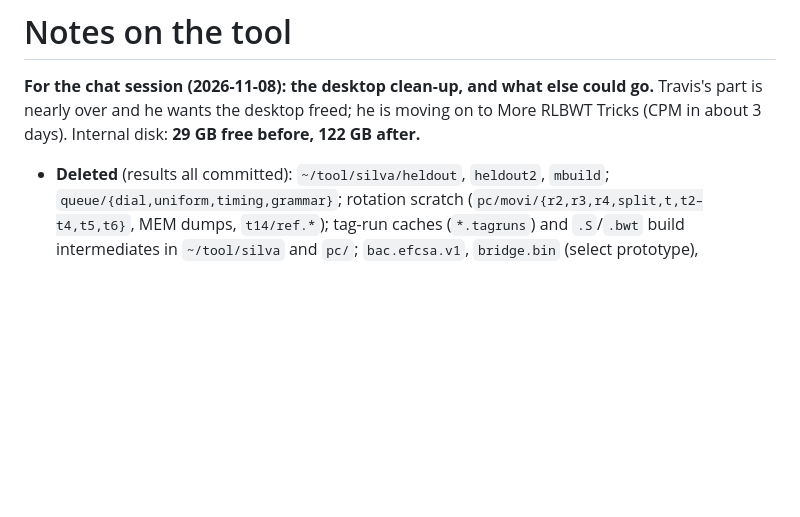
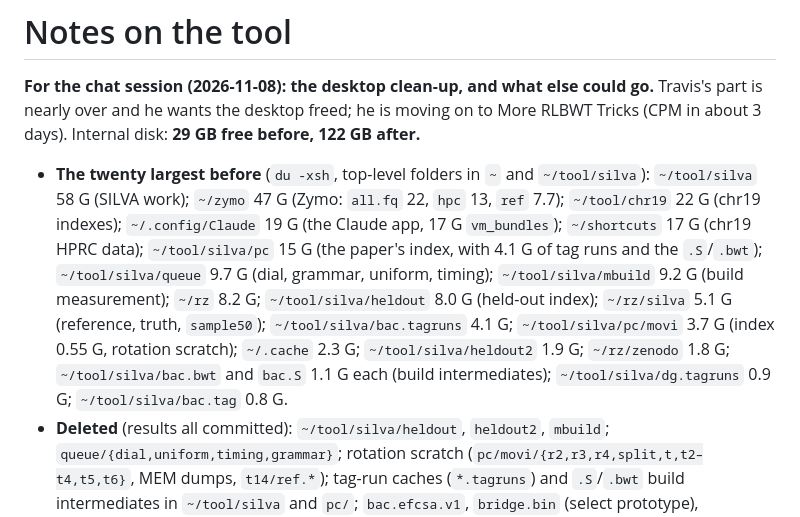
Before and after one commit to TravisGagie/MEM-finding, a Markdown page: tool/NOTES.md, the part around the change. Drawn GitHub-style; blank space fills up the shorter version.

Commit message:
tool/NOTES.md: the twenty largest folders before the clean-up
Co-Authored-By: Claude Opus 5.5 <noreply@anthropic.com>

```diff
--- a/tool/NOTES.md
+++ b/tool/NOTES.md
@@ -1,6 +1,7 @@
 # Notes on the tool
 
 **For the chat session (2026-11-08): the desktop clean-up, and what else could go.** Travis's part is nearly over and he wants the desktop freed; he is moving on to More RLBWT Tricks (CPM in about 3 days). Internal disk: **29 GB free before, 122 GB after.**
+- **The twenty largest before** (`du -xsh`, top-level folders in `~` and `~/tool/silva`): `~/tool/silva` 58 G (SILVA work); `~/zymo` 47 G (Zymo: `all.fq` 22, `hpc` 13, `ref` 7.7); `~/tool/chr19` 22 G (chr19 indexes); `~/.config/Claude` 19 G (the Claude app, 17 G `vm_bundles`); `~/shortcuts` 17 G (chr19 HPRC data); `~/tool/silva/pc` 15 G (the paper's index, with 4.1 G of tag runs and the `.S`/`.bwt`); `~/tool/silva/queue` 9.7 G (dial, grammar, uniform, timing); `~/tool/silva/mbuild` 9.2 G (build measurement); `~/rz` 8.2 G; `~/tool/silva/heldout` 8.0 G (held-out index); `~/rz/silva` 5.1 G (reference, truth, `sample50`); `~/tool/silva/bac.tagruns` 4.1 G; `~/tool/silva/pc/movi` 3.7 G (index 0.55 G, rotation scratch); `~/.cache` 2.3 G; `~/tool/silva/heldout2` 1.9 G; `~/rz/zenodo` 1.8 G; `~/tool/silva/bac.bwt` and `bac.S` 1.1 G each (build intermediates); `~/tool/silva/dg.tagruns` 0.9 G; `~/tool/silva/bac.tag` 0.8 G.
 - **Deleted** (results all committed): `~/tool/silva/heldout`, `heldout2`, `mbuild`; `queue/{dial,uniform,timing,grammar}`; rotation scratch (`pc/movi/{r2,r3,r4,split,t,t2–t4,t5,t6}`, MEM dumps, `t14/ref.*`); tag-run caches (`*.tagruns`) and `.S`/`.bwt` build intermediates in `~/tool/silva` and `pc/`; `bac.efcsa.v1`, `bridge.bin` (select prototype), `classify_check`; `~/.cache`; `~/rz/zenodo` (after copying it to the drive, checksums verified); the desktop's own scratch (`~/tool/ef_sel` worktree, `~/tool/movi_clean`, `/tmp` test builds).
 - **Moved** to the external drive, `moved_2026-11-08/` (each checked by file count and byte total before deleting): `zymo` (47 GB), `zycheck`, `shortcuts_build`, `KATKA-git`, `zenodo`, and `rz/{KATKA-repo,KATKA-repo-new,KATKA-readable,KATKA.tar.gz}`. Note: `~/rz/STPD-index`'s build was configured with `~/zycheck/stpd/linker_lang_shim.cmake`, now at `moved_2026-11-08/zycheck/stpd/`; only a re-configure needs it.
 - **Kept on purpose:** `~/shortcuts` (17 GB, almost all `chr19_scaling`: the HPRC chr19 haplotypes behind More RLBWT Tricks' scaling experiments; Travis asked to move it, but held for the CPM work, his call); `~/tool/chr19` (22 GB, the chr19 indexes for the same paper); `~/tool/silva/pc` (4.9 GB, the paper's index: Movi 2, RLCSAs, all tag arrays); `~/rz/silva`, `~/rz/KATKA-gh`, `~/rz/MEM-finding`, `~/rz/deps`.
```
